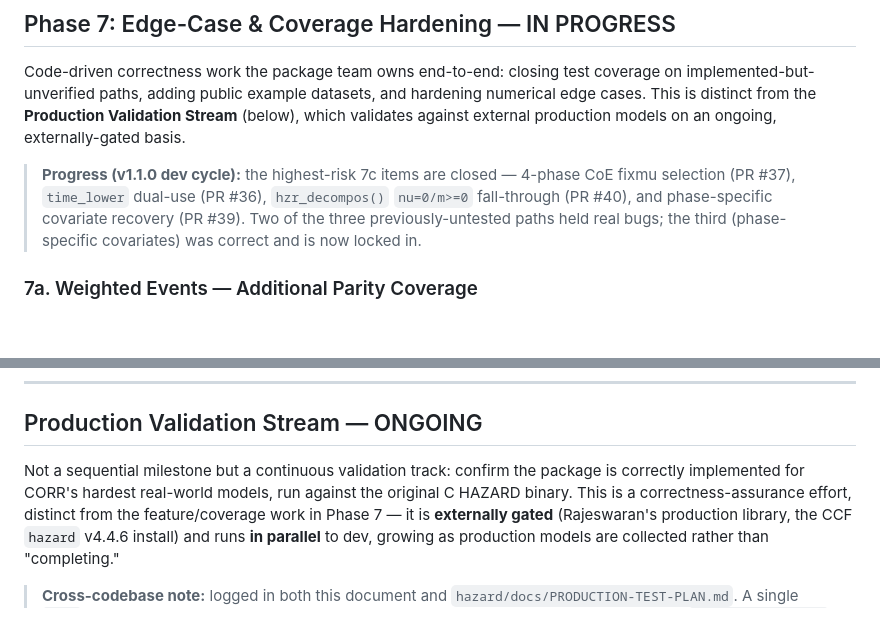
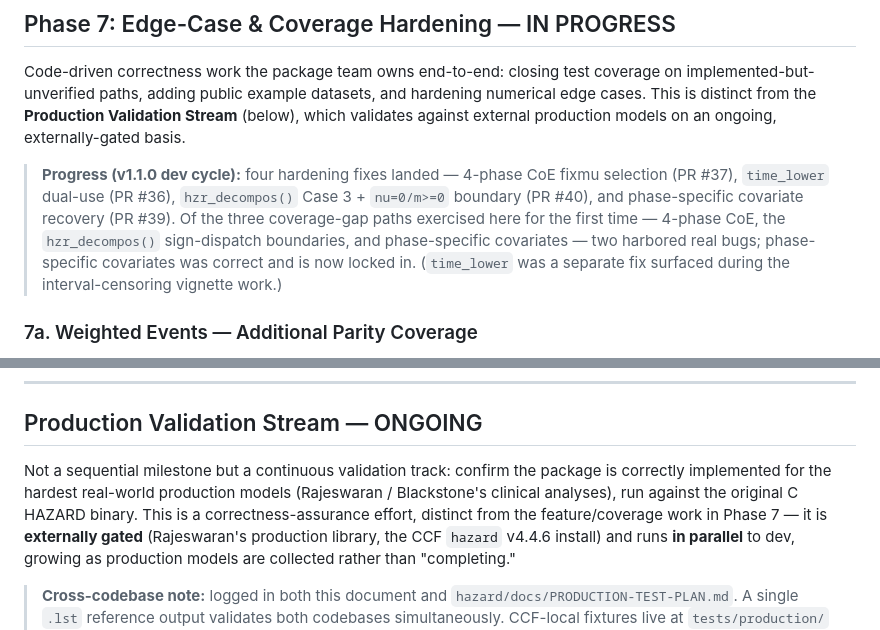
Before and after one commit to ehrlinger/temporal_hazard, a Markdown page: inst/dev/DEVELOPMENT-PLAN.md, 2 parts joined by grey strips. GitHub-like rendering; blank space fills up the shorter version.

Commit message:
docs(roadmap): clarify progress note count, drop undefined CORR acronym (Copilot)
- Progress note listed four PRs but said "three previously-untested paths."
  Reword to explicitly scope the three coverage-gap paths (4-phase CoE,
  hzr_decompos boundaries, phase-specific covariates) and note time_lower
  was a separate fix from the interval-censoring work.
- Replace "CORR's hardest real-world models" (undefined acronym) with
  "the hardest real-world production models (Rajeswaran / Blackstone's
  clinical analyses)".

Co-Authored-By: Claude Sonnet 4.6 <noreply@anthropic.com>

```diff
--- a/inst/dev/DEVELOPMENT-PLAN.md
+++ b/inst/dev/DEVELOPMENT-PLAN.md
@@ -448,12 +448,14 @@ and hardening numerical edge cases. This is distinct from the **Production
 Validation Stream** (below), which validates against external production
 models on an ongoing, externally-gated basis.
 
-> **Progress (v1.1.0 dev cycle):** the highest-risk 7c items are closed —
-> 4-phase CoE fixmu selection (PR #37), `time_lower` dual-use (PR #36),
-> `hzr_decompos()` `nu=0/m>=0` fall-through (PR #40), and phase-specific
-> covariate recovery (PR #39). Two of the three previously-untested paths
-> held real bugs; the third (phase-specific covariates) was correct and is
-> now locked in.
+> **Progress (v1.1.0 dev cycle):** four hardening fixes landed — 4-phase CoE
+> fixmu selection (PR #37), `time_lower` dual-use (PR #36), `hzr_decompos()`
+> Case 3 + `nu=0/m>=0` boundary (PR #40), and phase-specific covariate
+> recovery (PR #39). Of the three coverage-gap paths exercised here for the
+> first time — 4-phase CoE, the `hzr_decompos()` sign-dispatch boundaries,
+> and phase-specific covariates — two harbored real bugs; phase-specific
+> covariates was correct and is now locked in. (`time_lower` was a separate
+> fix surfaced during the interval-censoring vignette work.)
 
 ### 7a. Weighted Events — Additional Parity Coverage
 
@@ -529,8 +531,9 @@ or known numerical gaps. Priority order for investigation:
 ## Production Validation Stream — ONGOING
 
 Not a sequential milestone but a continuous validation track: confirm the
-package is correctly implemented for CORR's hardest real-world models, run
-against the original C HAZARD binary. This is a correctness-assurance effort,
+package is correctly implemented for the hardest real-world production models
+(Rajeswaran / Blackstone's clinical analyses), run against the original C
+HAZARD binary. This is a correctness-assurance effort,
 distinct from the feature/coverage work in Phase 7 — it is **externally
 gated** (Rajeswaran's production library, the CCF `hazard` v4.4.6 install)
 and runs **in parallel** to dev, growing as production models are collected
```
